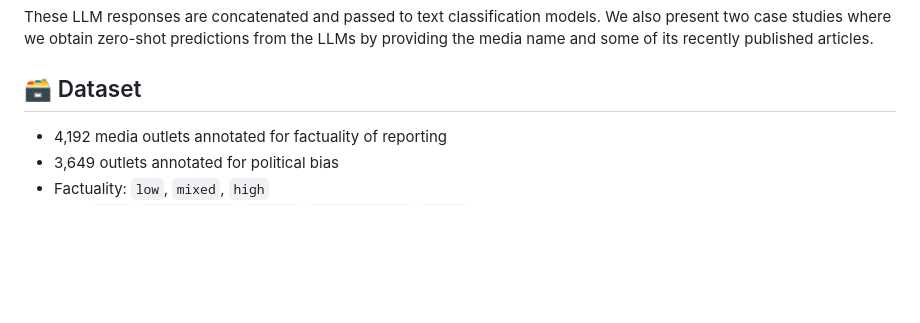
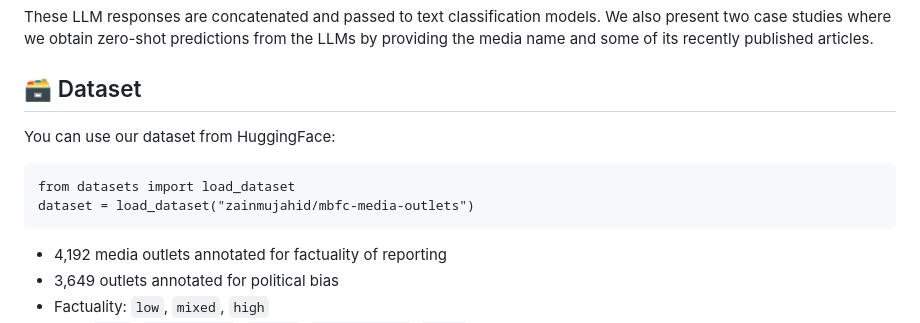
Before and after one commit to zainmujahid/llm-media-profiling, a Markdown page: README.md, the part around one of its changes. GitHub-like rendering; blank space fills up the shorter version.

Commit message:
Update README with dataset info and links
Added dataset usage instructions and updated links.

````diff
--- a/README.md
+++ b/README.md
@@ -51,6 +51,13 @@ We adopt two main prompt strategies to elicit outlet-level insights from LLMs:
 These LLM responses are concatenated and passed to text classification models. We also present two case studies where we obtain zero-shot predictions from the LLMs by providing the media name and some of its recently published articles.
 
 ## 🗃️ Dataset
+
+You can use our dataset from HuggingFace:
+```
+from datasets import load_dataset
+dataset = load_dataset("zainmujahid/mbfc-media-outlets")
+```
+
 - 4,192 media outlets annotated for factuality of reporting
 - 3,649 outlets annotated for political bias
 - Factuality: ```low```, ```mixed```, ```high```
````
Also changed, not shown: other parts of README.md (+1 -1 lines).
